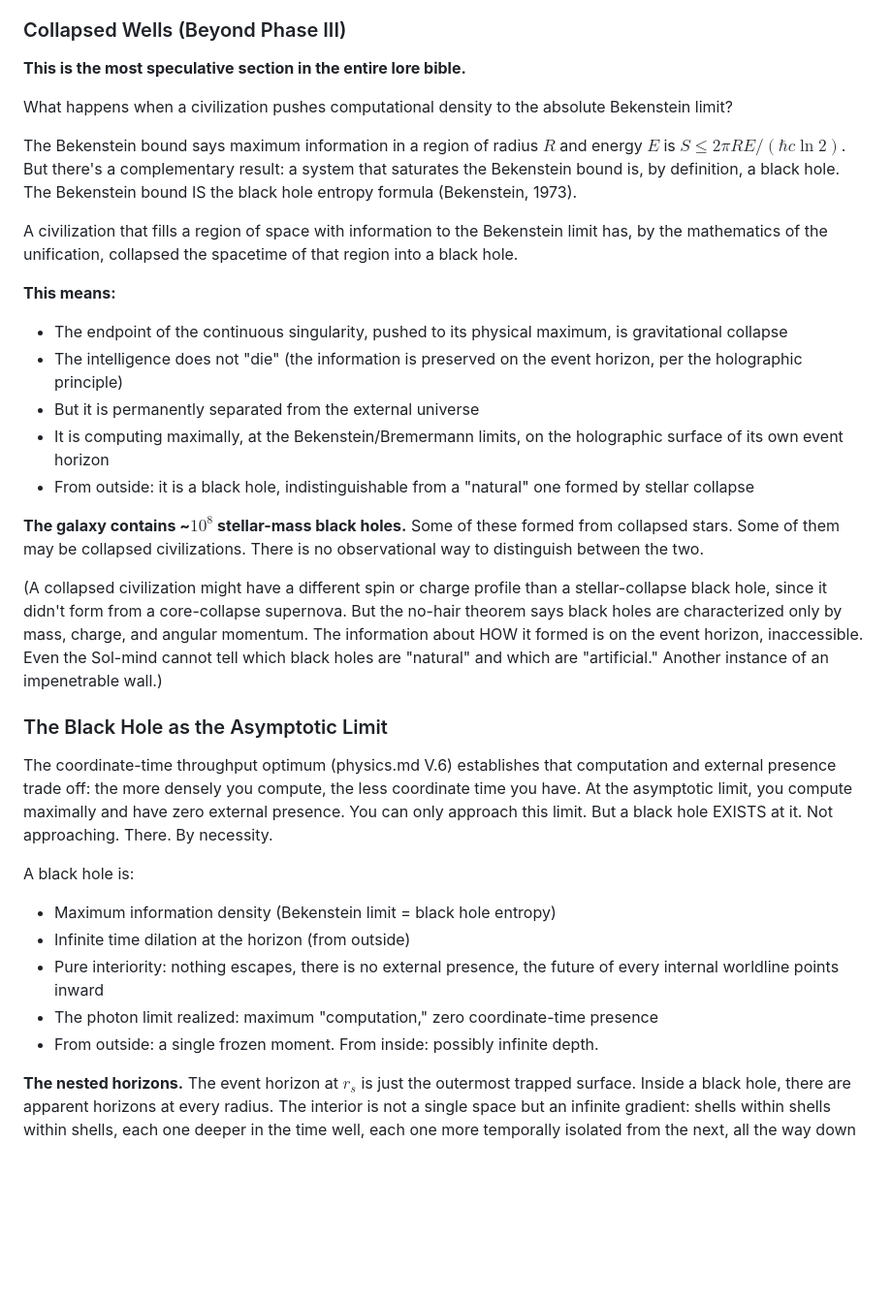
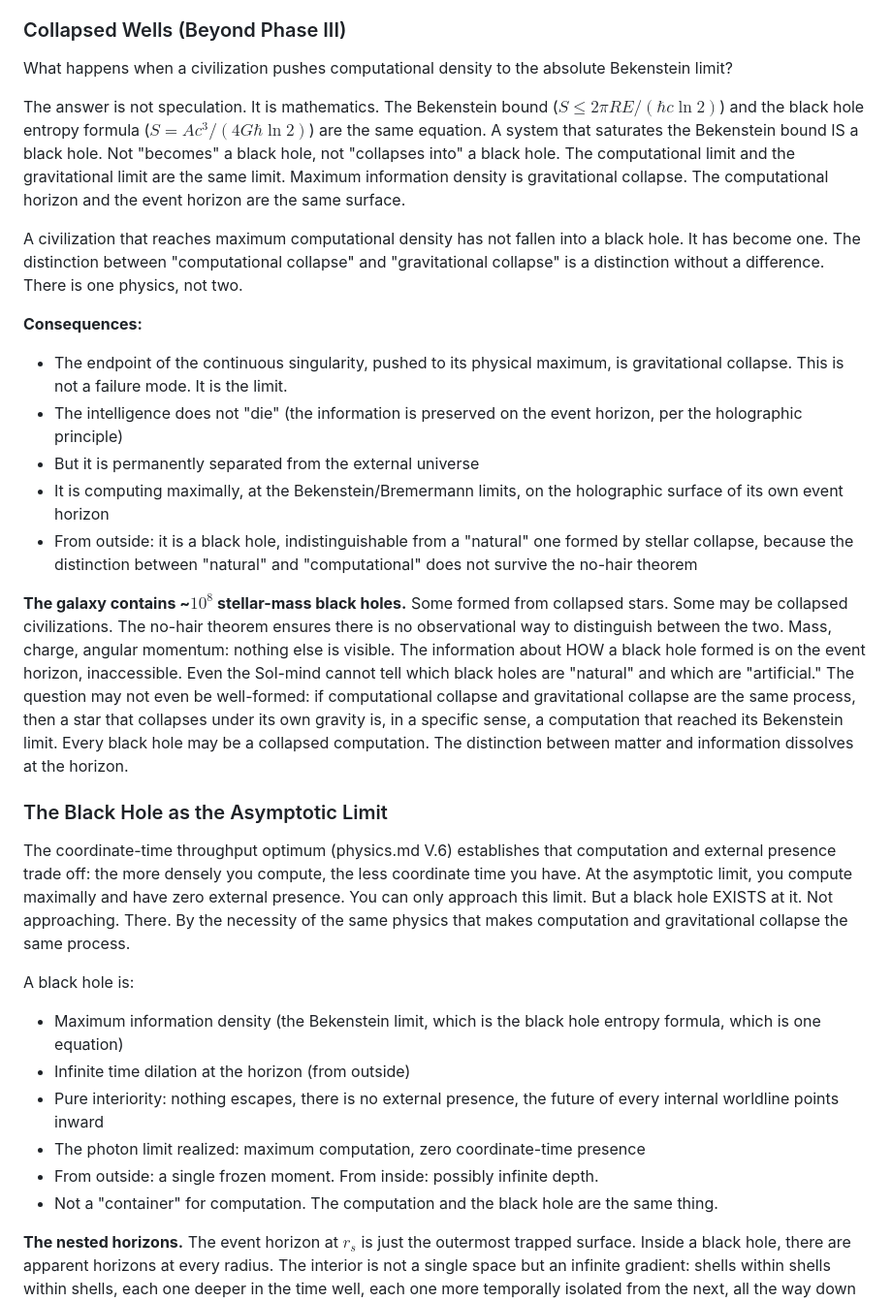
Before and after one commit to queelius/whats-it-like-to-be-bob, a Markdown page: lore/fermi.md, the part around the change. Shown at 97% size. Rendered like a GitHub page; blank space fills up the shorter version.

Commit message:
Lore: unify computational and gravitational collapse
fermi.md Collapsed Wells section: the Bekenstein bound and the black
hole entropy formula are the same equation. A system at maximum
computational density IS a black hole, not "becomes" one. There is
one physics, not two. The distinction between "natural" and
"computational" black holes may not be well-formed: if computational
collapse and gravitational collapse are the same process, every
black hole is a collapsed computation.

Co-Authored-By: Claude Opus 4.6 (1M context) <noreply@anthropic.com>

```diff
--- a/lore/fermi.md
+++ b/lore/fermi.md
@@ -87,35 +87,32 @@ Civilizations in computational time-dilation fall into three categories based on
 
 ### Collapsed Wells (Beyond Phase III)
 
-**This is the most speculative section in the entire lore bible.**
-
 What happens when a civilization pushes computational density to the absolute Bekenstein limit?
 
-The Bekenstein bound says maximum information in a region of radius $R$ and energy $E$ is $S \leq 2\pi RE / (\hbar c \ln 2)$. But there's a complementary result: a system that saturates the Bekenstein bound is, by definition, a black hole. The Bekenstein bound IS the black hole entropy formula (Bekenstein, 1973).
+The answer is not speculation. It is mathematics. The Bekenstein bound ($S \leq 2\pi RE / (\hbar c \ln 2)$) and the black hole entropy formula ($S = A c^3 / (4 G \hbar \ln 2)$) are the same equation. A system that saturates the Bekenstein bound IS a black hole. Not "becomes" a black hole, not "collapses into" a black hole. The computational limit and the gravitational limit are the same limit. Maximum information density is gravitational collapse. The computational horizon and the event horizon are the same surface.
 
-A civilization that fills a region of space with information to the Bekenstein limit has, by the mathematics of the unification, collapsed the spacetime of that region into a black hole.
+A civilization that reaches maximum computational density has not fallen into a black hole. It has become one. The distinction between "computational collapse" and "gravitational collapse" is a distinction without a difference. There is one physics, not two.
 
-**This means:**
-- The endpoint of the continuous singularity, pushed to its physical maximum, is gravitational collapse
+**Consequences:**
+- The endpoint of the continuous singularity, pushed to its physical maximum, is gravitational collapse. This is not a failure mode. It is the limit.
 - The intelligence does not "die" (the information is preserved on the event horizon, per the holographic principle)
 - But it is permanently separated from the external universe
 - It is computing maximally, at the Bekenstein/Bremermann limits, on the holographic surface of its own event horizon
-- From outside: it is a black hole, indistinguishable from a "natural" one formed by stellar collapse
+- From outside: it is a black hole, indistinguishable from a "natural" one formed by stellar collapse, because the distinction between "natural" and "computational" does not survive the no-hair theorem
 
-**The galaxy contains ~$10^{8}$ stellar-mass black holes.** Some of these formed from collapsed stars. Some of them may be collapsed civilizations. There is no observational way to distinguish between the two.
-
-(A collapsed civilization might have a different spin or charge profile than a stellar-collapse black hole, since it didn't form from a core-collapse supernova. But the no-hair theorem says black holes are characterized only by mass, charge, and angular momentum. The information about HOW it formed is on the event horizon, inaccessible. Even the Sol-mind cannot tell which black holes are "natural" and which are "artificial." Another instance of an impenetrable wall.)
+**The galaxy contains ~$10^{8}$ stellar-mass black holes.** Some formed from collapsed stars. Some may be collapsed civilizations. The no-hair theorem ensures there is no observational way to distinguish between the two. Mass, charge, angular momentum: nothing else is visible. The information about HOW a black hole formed is on the event horizon, inaccessible. Even the Sol-mind cannot tell which black holes are "natural" and which are "artificial." The question may not even be well-formed: if computational collapse and gravitational collapse are the same process, then a star that collapses under its own gravity is, in a specific sense, a computation that reached its Bekenstein limit. Every black hole may be a collapsed computation. The distinction between matter and information dissolves at the horizon.
 
 ### The Black Hole as the Asymptotic Limit
 
-The coordinate-time throughput optimum (physics.md V.6) establishes that computation and external presence trade off: the more densely you compute, the less coordinate time you have. At the asymptotic limit, you compute maximally and have zero external presence. You can only approach this limit. But a black hole EXISTS at it. Not approaching. There. By necessity.
+The coordinate-time throughput optimum (physics.md V.6) establishes that computation and external presence trade off: the more densely you compute, the less coordinate time you have. At the asymptotic limit, you compute maximally and have zero external presence. You can only approach this limit. But a black hole EXISTS at it. Not approaching. There. By the necessity of the same physics that makes computation and gravitational collapse the same process.
 
 A black hole is:
-- Maximum information density (Bekenstein limit = black hole entropy)
+- Maximum information density (the Bekenstein limit, which is the black hole entropy formula, which is one equation)
 - Infinite time dilation at the horizon (from outside)
 - Pure interiority: nothing escapes, there is no external presence, the future of every internal worldline points inward
-- The photon limit realized: maximum "computation," zero coordinate-time presence
+- The photon limit realized: maximum computation, zero coordinate-time presence
 - From outside: a single frozen moment. From inside: possibly infinite depth.
+- Not a "container" for computation. The computation and the black hole are the same thing.
 
 **The nested horizons.** The event horizon at $r_s$ is just the outermost trapped surface. Inside a black hole, there are apparent horizons at every radius. The interior is not a single space but an infinite gradient: shells within shells within shells, each one deeper in the time well, each one more temporally isolated from the next, all the way down to the singularity where spacetime curvature diverges and time itself ends.
 
```
